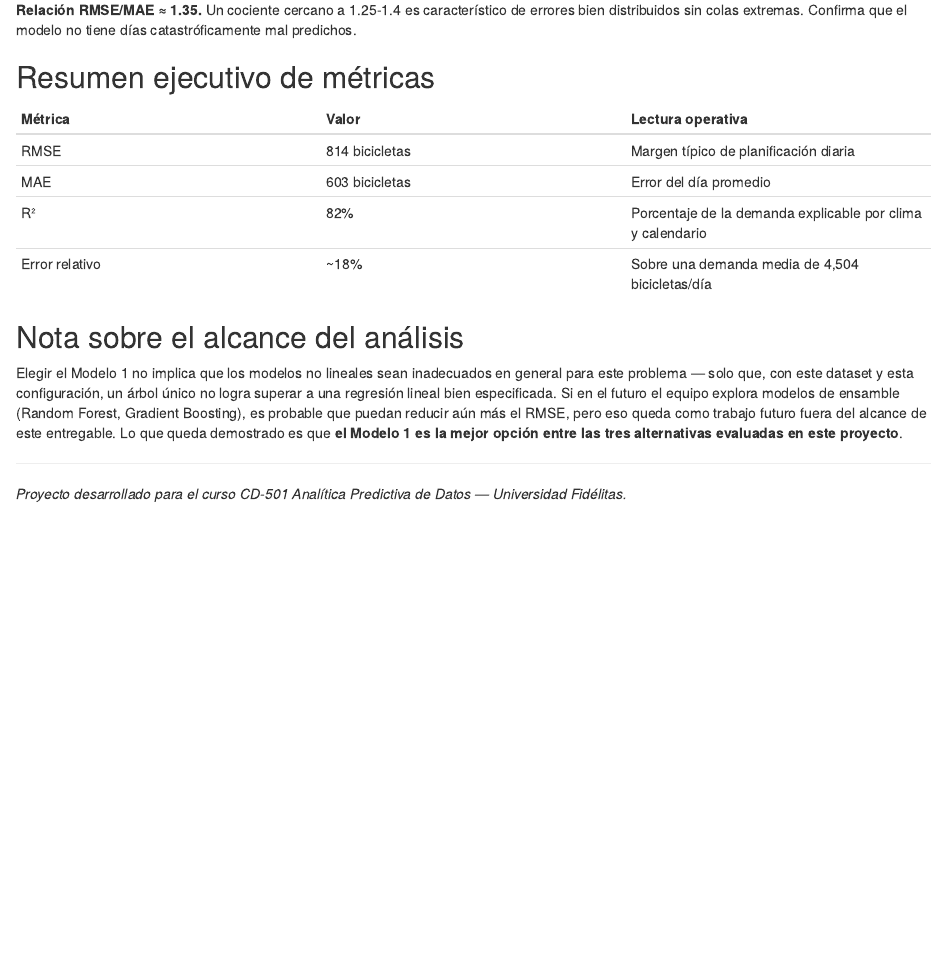
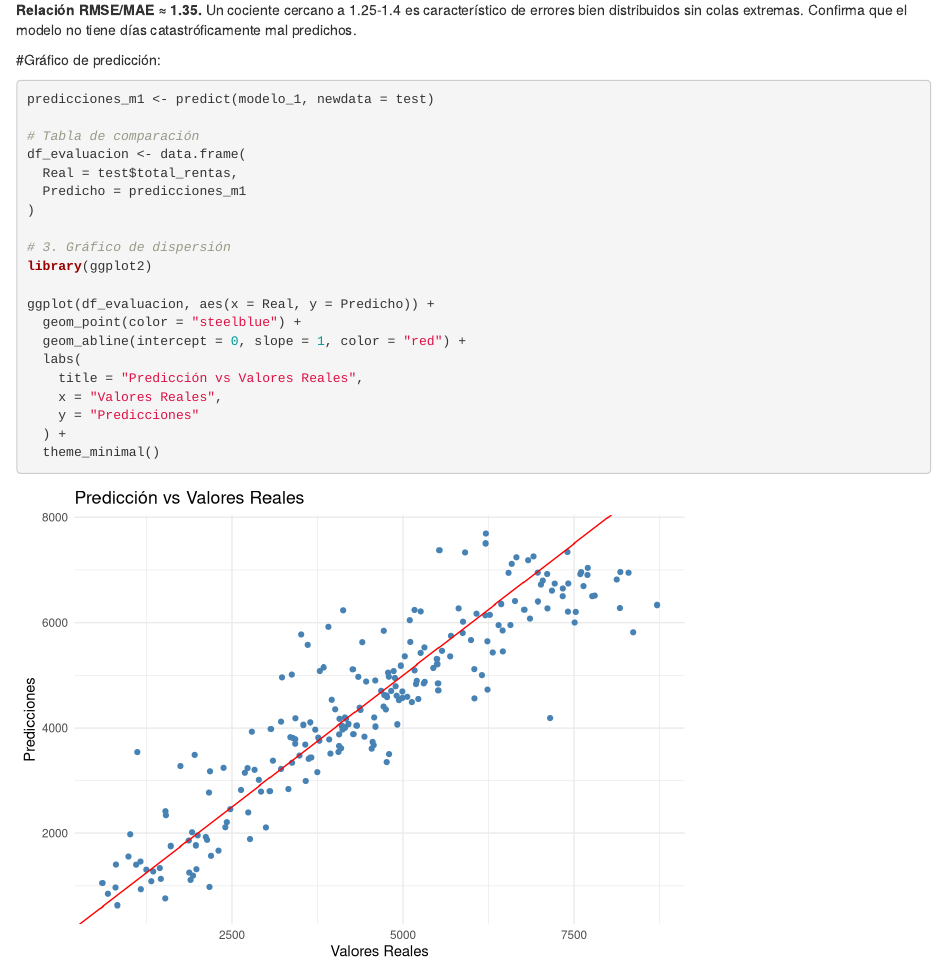
Before and after one commit to handelenriquezacuna/predictiveAnalytics, an R Markdown document (BikeSharingDemand.Rmd): the page in a window 1100 px wide, from 16900 px down. Rendered offline with R 4.5, knitr and Pandoc, with nearby package versions; some code elsewhere in the file could not run offline; column names are cleaned by a stand-in for the janitor package.

Commit message:
Update BikeSharingDemand.Rmd

````diff
--- a/BikeSharingDemand.Rmd
+++ b/BikeSharingDemand.Rmd
@@ -769,6 +770,35 @@ Los tres modelos fueron evaluados con las siguientes métricas estándar de regr
 **R² = 0.82.** El modelo explica el 82% de la variabilidad de la demanda diaria usando únicamente variables climáticas y temporales. El 18% restante corresponde a factores no capturados por el dataset: eventos especiales, cambios de infraestructura, variabilidad individual de usuarios, entre otros.
 
 **Relación RMSE/MAE ≈ 1.35.** Un cociente cercano a 1.25-1.4 es característico de errores bien distribuidos sin colas extremas. Confirma que el modelo no tiene días catastróficamente mal predichos.
+
+#Gráfico de predicción:
+```{r}
+predicciones_m1 <- predict(modelo_1, newdata = test)
+
+# Tabla de comparación
+df_evaluacion <- data.frame(
+  Real = test$total_rentas,
+  Predicho = predicciones_m1
+)
+
+# 3. Gráfico de dispersión
+library(ggplot2)
+
+ggplot(df_evaluacion, aes(x = Real, y = Predicho)) +
+  geom_point(color = "steelblue") +
+  geom_abline(intercept = 0, slope = 1, color = "red") +
+  labs(
+    title = "Predicción vs Valores Reales",
+    x = "Valores Reales",
+    y = "Predicciones"
+  ) +
+  theme_minimal()
+
+```
+
+
+
+
 
 ##  Resumen ejecutivo de métricas
 
````
Also changed, not shown: BikeSharingDemand.Rmd (1 more changed lines).
